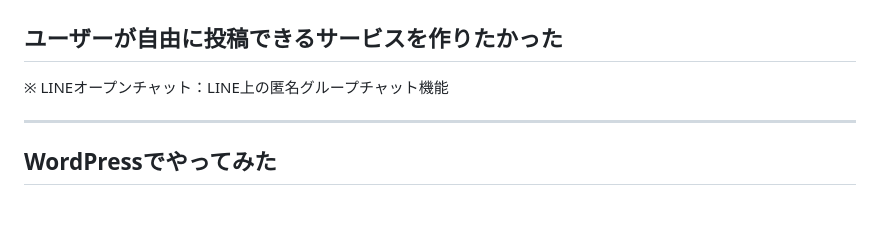
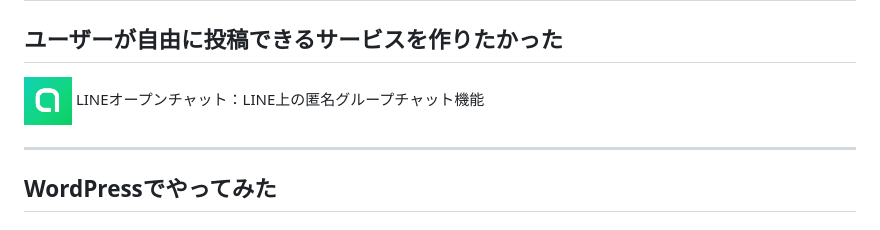
Before and after one commit to mimimiku778/mimimiku778.github.io, a Markdown page: phperkaigi2026/slides.md, the part around the change. Rendered like a GitHub page; pictures changed too: phperkaigi2026/images/openchat-logo.png (added).

Commit message:
オープンチャットのロゴを注釈に追加

```diff
--- a/phperkaigi2026/slides.md
+++ b/phperkaigi2026/slides.md
@@ -143,7 +143,7 @@ style: |
 ## LINEオープンチャットの部屋の評判を
 ## ユーザーが自由に投稿できるサービスを作りたかった
 
-※ LINEオープンチャット：LINE上の匿名グループチャット機能
+<img src="./images/openchat-logo.png" width="48" style="vertical-align: middle;"> LINEオープンチャット：LINE上の匿名グループチャット機能
 
 <!--
 「LINEのオープンチャットの評判を、ユーザーが自由に投稿できるサービスを作りたかったんです」
```
